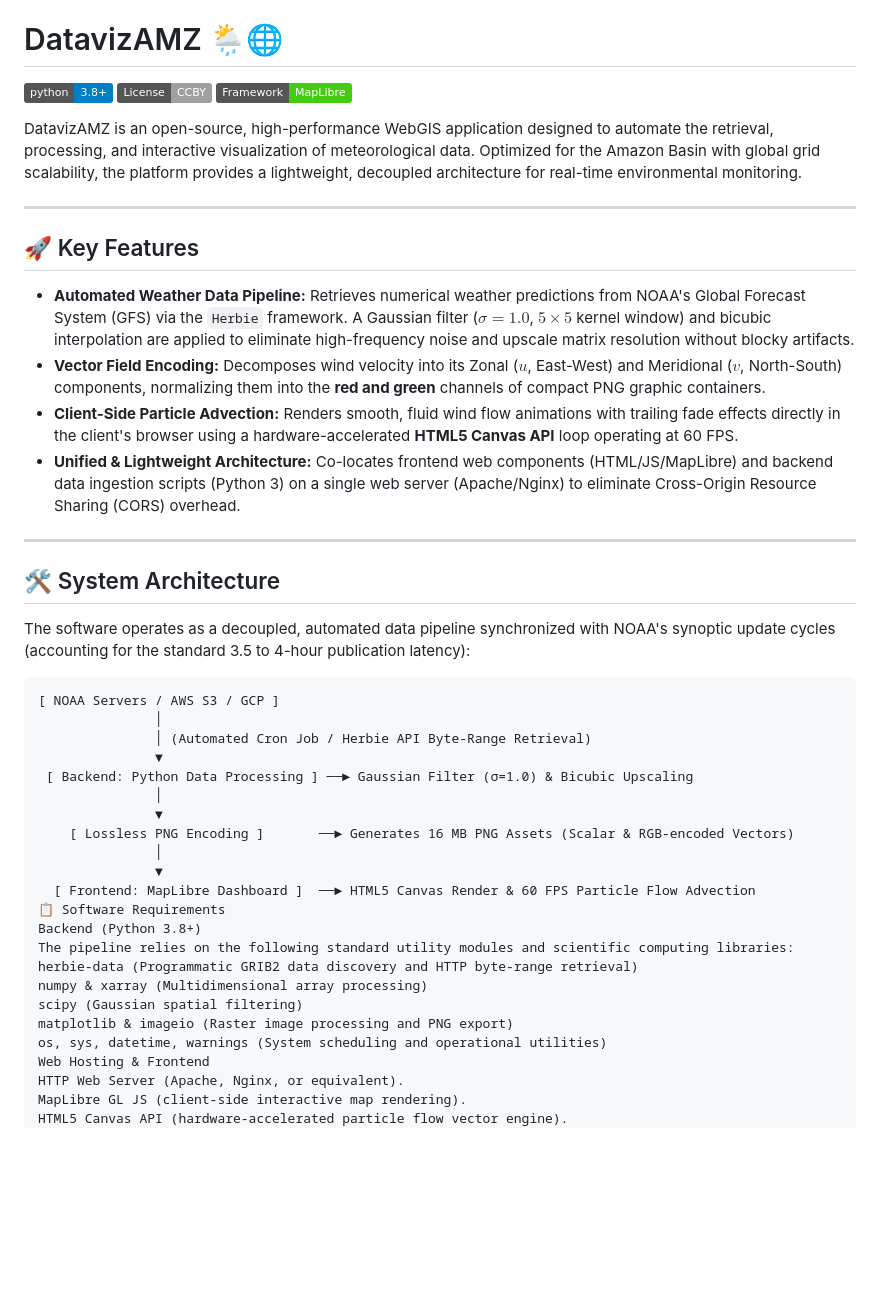
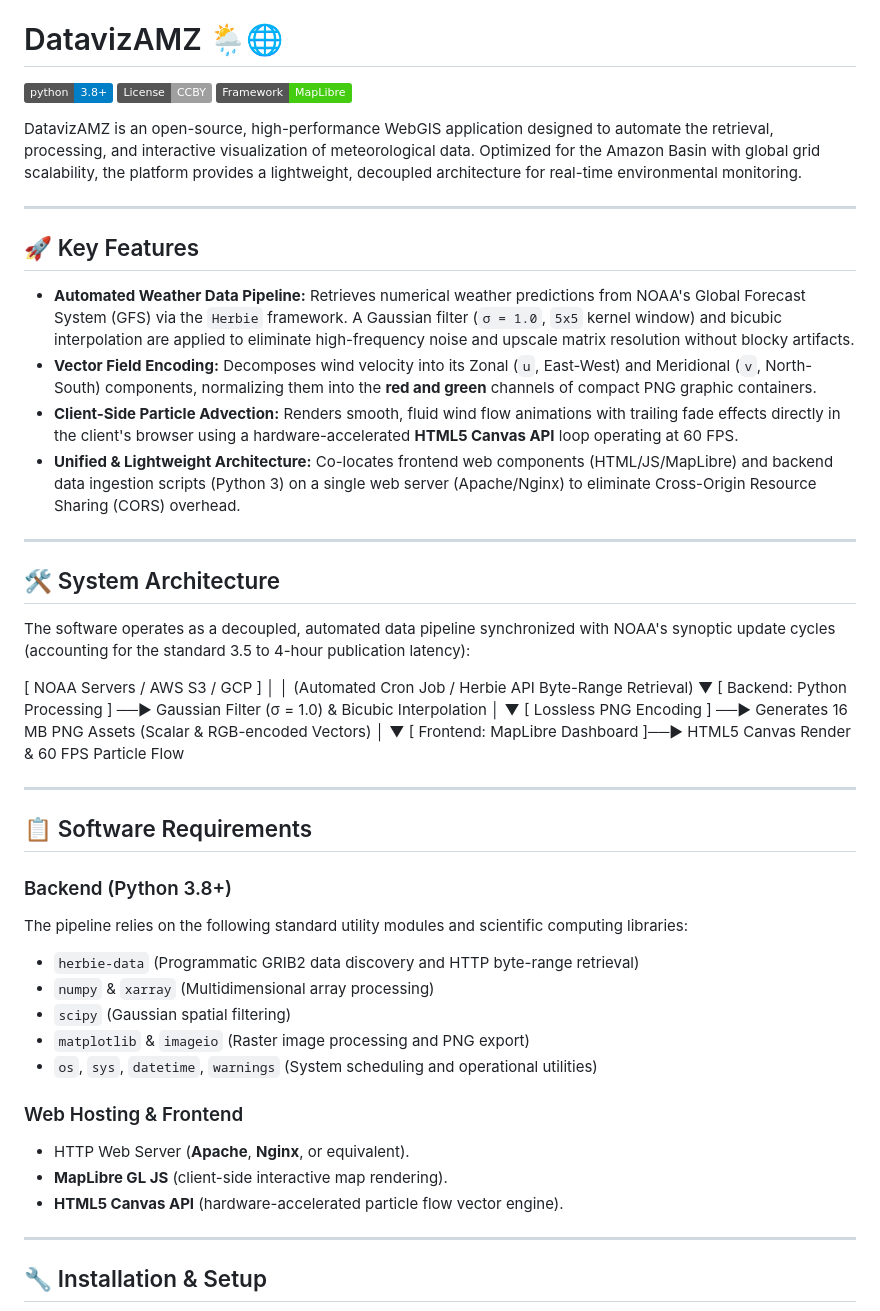
Before and after one commit to ogogli/DatavizAmz, a Markdown page: README.md, the part around one of its changes. Drawn GitHub-style; badges without logos; blank space fills up the shorter version.

Commit message:
Refactor README for better readability and formatting
Updated formatting and improved clarity in README.

````diff
--- a/README.md
+++ b/README.md
@@ -1,9 +1,7 @@
 Markdown
 # DatavizAMZ 🌦️🌐
 
-[![Python Version](https://img.shields.io/badge/python-3.8%2B-blue.svg)](https://www.python.org/)
-[![License: CC BY 4.0](https://img.shields.io/badge/License-CCBY-lightgrey.svg)](https://creativecommons.org/licenses/by/4.0/deed.en)
-[![Framework: MapLibre](https://img.shields.io/badge/Framework-MapLibre-brightgreen.svg)](https://maplibre.org/)
+[![Python Version](https://img.shields.io/badge/python-3.8%2B-blue.svg)](https://www.python.org/) [![License: CC BY 4.0](https://img.shields.io/badge/License-CCBY-lightgrey.svg)](https://creativecommons.org/licenses/by/4.0/deed.en) [![Framework: MapLibre](https://img.shields.io/badge/Framework-MapLibre-brightgreen.svg)](https://maplibre.org/)
 
 DatavizAMZ is an open-source, high-performance WebGIS application designed to automate the retrieval, processing, and interactive visualization of meteorological data. Optimized for the Amazon Basin with global grid scalability, the platform provides a lightweight, decoupled architecture for real-time environmental monitoring.
 
@@ -11,8 +9,8 @@ DatavizAMZ is an open-source, high-performance WebGIS application designed to au
 
 ## 🚀 Key Features
 
-* **Automated Weather Data Pipeline:** Retrieves numerical weather predictions from NOAA's Global Forecast System (GFS) via the `Herbie` framework. A Gaussian filter ($\sigma = 1.0$, $5 \times 5$ kernel window) and bicubic interpolation are applied to eliminate high-frequency noise and upscale matrix resolution without blocky artifacts.
-* **Vector Field Encoding:** Decomposes wind velocity into its Zonal ($u$, East-West) and Meridional ($v$, North-South) components, normalizing them into the **red and green** channels of compact PNG graphic containers.
+* **Automated Weather Data Pipeline:** Retrieves numerical weather predictions from NOAA's Global Forecast System (GFS) via the `Herbie` framework. A Gaussian filter (`σ = 1.0`, `5x5` kernel window) and bicubic interpolation are applied to eliminate high-frequency noise and upscale matrix resolution without blocky artifacts.
+* **Vector Field Encoding:** Decomposes wind velocity into its Zonal (`u`, East-West) and Meridional (`v`, North-South) components, normalizing them into the **red and green** channels of compact PNG graphic containers.
 * **Client-Side Particle Advection:** Renders smooth, fluid wind flow animations with trailing fade effects directly in the client's browser using a hardware-accelerated **HTML5 Canvas API** loop operating at 60 FPS.
 * **Unified & Lightweight Architecture:** Co-locates frontend web components (HTML/JS/MapLibre) and backend data ingestion scripts (Python 3) on a single web server (Apache/Nginx) to eliminate Cross-Origin Resource Sharing (CORS) overhead.
 
@@ -22,26 +20,36 @@ DatavizAMZ is an open-source, high-performance WebGIS application designed to au
 
 The software operates as a decoupled, automated data pipeline synchronized with NOAA's synoptic update cycles (accounting for the standard 3.5 to 4-hour publication latency):
 
-```text
 [ NOAA Servers / AWS S3 / GCP ]
-               │
-               │ (Automated Cron Job / Herbie API Byte-Range Retrieval)
-               ▼
- [ Backend: Python Data Processing ] ──► Gaussian Filter (σ=1.0) & Bicubic Upscaling
-               │
-               ▼
-    [ Lossless PNG Encoding ]       ──► Generates 16 MB PNG Assets (Scalar & RGB-encoded Vectors)
-               │
-               ▼
-  [ Frontend: MapLibre Dashboard ]  ──► HTML5 Canvas Render & 60 FPS Particle Flow Advection
-📋 Software Requirements
-Backend (Python 3.8+)
+│
+│ (Automated Cron Job / Herbie API Byte-Range Retrieval)
+▼
+[ Backend: Python Processing ] ──► Gaussian Filter (σ = 1.0) & Bicubic Interpolation
+│
+▼
+[ Lossless PNG Encoding ]    ──► Generates 16 MB PNG Assets (Scalar & RGB-encoded Vectors)
+│
+▼
+[ Frontend: MapLibre Dashboard ]──► HTML5 Canvas Render & 60 FPS Particle Flow
+
+---
+
+## 📋 Software Requirements
+
+### Backend (Python 3.8+)
 The pipeline relies on the following standard utility modules and scientific computing libraries:
-herbie-data (Programmatic GRIB2 data discovery and HTTP byte-range retrieval)
-numpy & xarray (Multidimensional array processing)
-scipy (Gaussian spatial filtering)
-matplotlib & imageio (Raster image processing and PNG export)
-os, sys, datetime, warnings (System scheduling and operational utilities)
-Web Hosting & Frontend
-HTTP Web Server (Apache, Nginx, or equivalent).
-MapLibre GL JS (client-side interactive map rendering).
+* `herbie-data` (Programmatic GRIB2 data discovery and HTTP byte-range retrieval)
+* `numpy` & `xarray` (Multidimensional array processing)
+* `scipy` (Gaussian spatial filtering)
+* `matplotlib` & `imageio` (Raster image processing and PNG export)
+* `os`, `sys`, `datetime`, `warnings` (System scheduling and operational utilities)
+
+### Web Hosting & Frontend
+* HTTP Web Server (**Apache**, **Nginx**, or equivalent).
+* **MapLibre GL JS** (client-side interactive map rendering).
+* **HTML5 Canvas API** (hardware-accelerated particle flow vector engine).
+
+---
+
+## 🔧 Installation & Setup
+
````
Also changed, not shown: other parts of README.md (+34 -0 lines).
